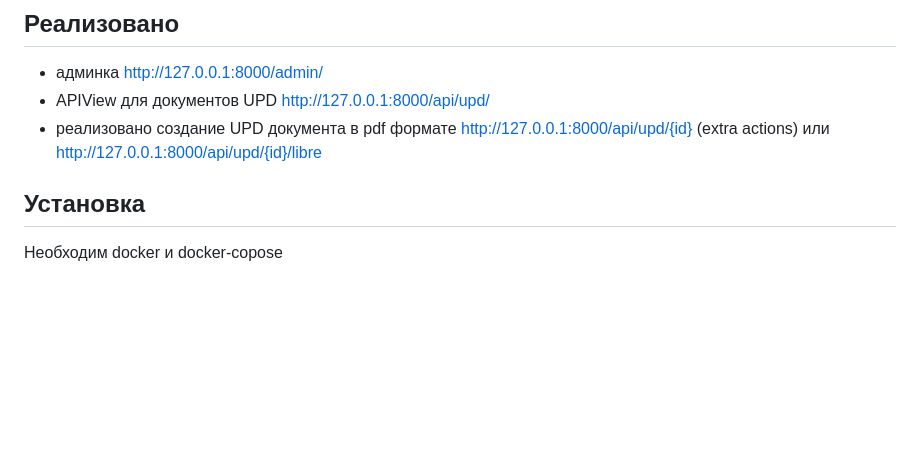
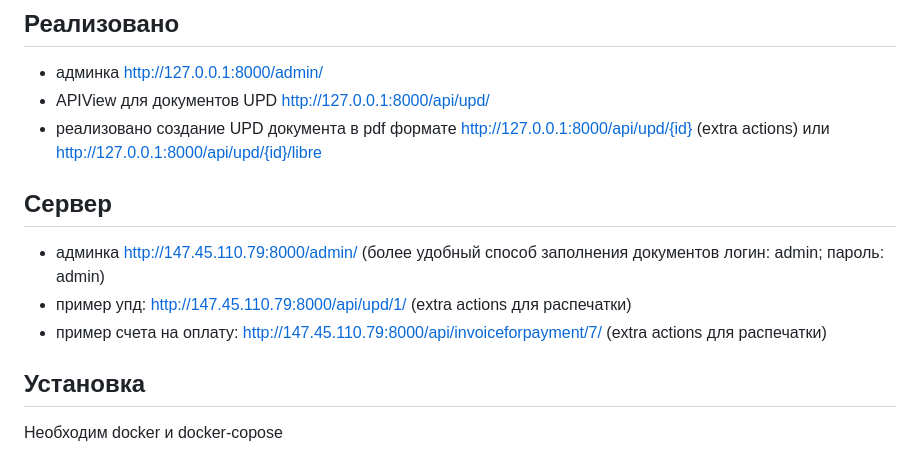
Before and after one commit to Rebarial/django_document_generation_service, a Markdown page: README.md, the part around the change. Drawn GitHub-style; blank space fills up the shorter version.

```diff
--- a/README.md
+++ b/README.md
@@ -5,6 +5,13 @@
  - админка http://127.0.0.1:8000/admin/
  - APIView для документов UPD http://127.0.0.1:8000/api/upd/
  - реализовано создание UPD документа в pdf формате http://127.0.0.1:8000/api/upd/{id} (extra actions) или http://127.0.0.1:8000/api/upd/{id}/libre
+
+## Сервер
+ - админка http://147.45.110.79:8000/admin/ (более удобный способ заполнения документов логин: admin; пароль: admin)
+ - пример упд: http://147.45.110.79:8000/api/upd/1/ (extra actions для распечатки)
+ - пример счета на оплату: http://147.45.110.79:8000/api/invoiceforpayment/7/ (extra actions для распечатки)
+
+
 ## Установка
 Необходим docker и docker-copose
 
```
